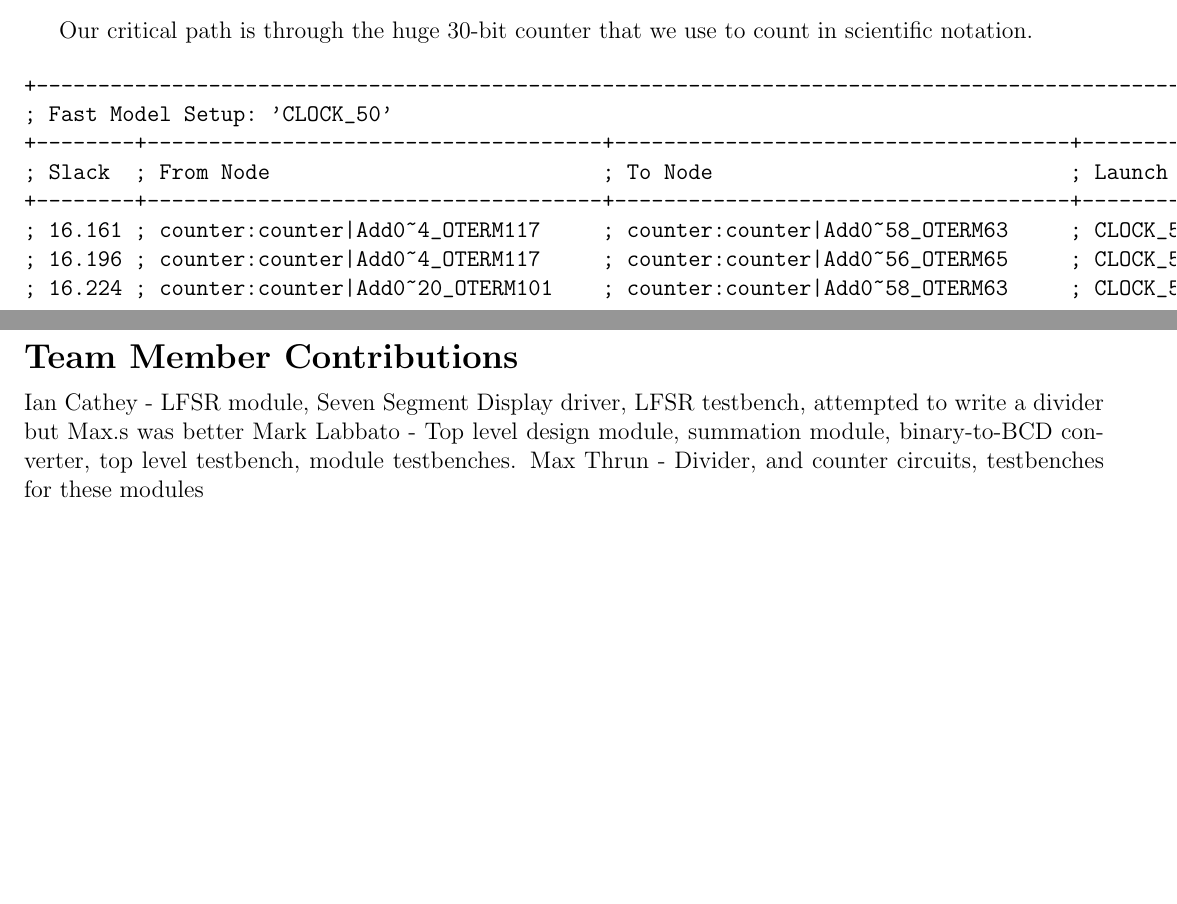
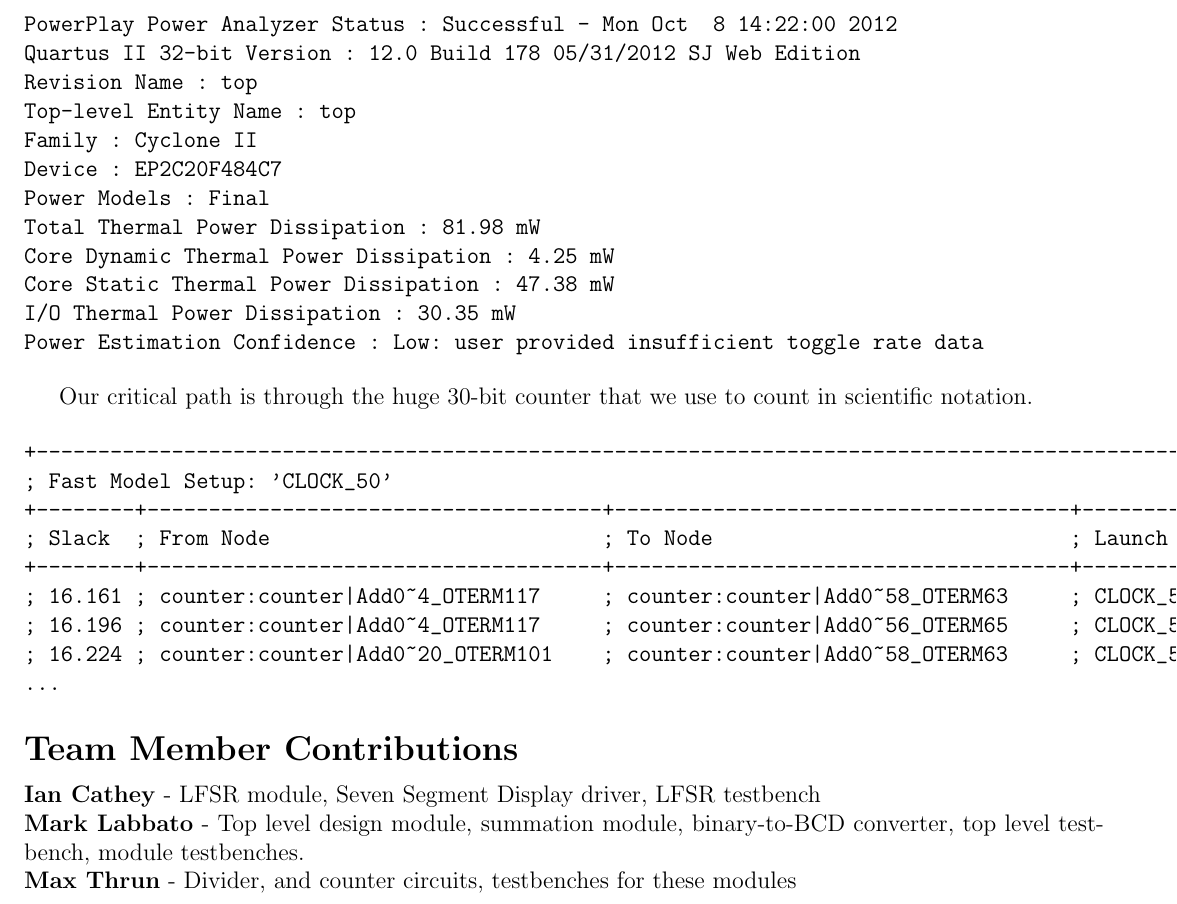
Before and after one commit to bear24rw/EECE6017, a LaTeX document (project_2/doc/report.tex): two parts of pages 2 and 3 of 3 before the commit and part of page 3 of 3 after it, the two joined at a grey line, cut at the place of the change, the shorter picture padded with empty space. Compiled offline with pdfLaTeX.

Commit message:
updated report

```diff
--- a/project_2/doc/report.tex
+++ b/project_2/doc/report.tex
@@ -69,6 +69,21 @@ The max clock speed as reported by the timing analyzer is 102.51MHz and our Tota
 +------------+-----------------+------------+------+
 \end{verbatim}
 
+\newpage
+\begin{verbatim}
+PowerPlay Power Analyzer Status : Successful - Mon Oct  8 14:22:00 2012
+Quartus II 32-bit Version : 12.0 Build 178 05/31/2012 SJ Web Edition
+Revision Name : top
+Top-level Entity Name : top
+Family : Cyclone II
+Device : EP2C20F484C7
+Power Models : Final
+Total Thermal Power Dissipation : 81.98 mW
+Core Dynamic Thermal Power Dissipation : 4.25 mW
+Core Static Thermal Power Dissipation : 47.38 mW
+I/O Thermal Power Dissipation : 30.35 mW
+Power Estimation Confidence : Low: user provided insufficient toggle rate data
+\end{verbatim}
 
 Our critical path is through the huge 30-bit counter that we use to count in scientific notation.
 
@@ -85,11 +100,10 @@ Our critical path is through the huge 30-bit counter that we use to count in sci
 \end{verbatim}
 
 \section*{Team Member Contributions}
-Ian Cathey - LFSR module, Seven Segment Display driver, LFSR testbench, attempted to write a divider but Max.s was better
-Mark Labbato - Top level design module, summation module, binary-to-BCD converter, top level testbench, module testbenches.
-Max Thrun - Divider, and counter circuits, testbenches for these modules
-
-
+\textbf{Ian Cathey} - LFSR module, Seven Segment Display driver, LFSR testbench \\
+\textbf{Mark Labbato} - Top level design module, summation module, binary-to-BCD converter, top level testbench, module testbenches. \\
+\textbf{Max Thrun} - Divider, and counter circuits, testbenches for these modules \\
+\\
 All members participated in verifying each others module in a group setting.
 
 \end{document}
```
Also changed, not shown: project_2/doc/report.pdf, project_2/doc/report.tex (2 more changed lines), 1 other file.
